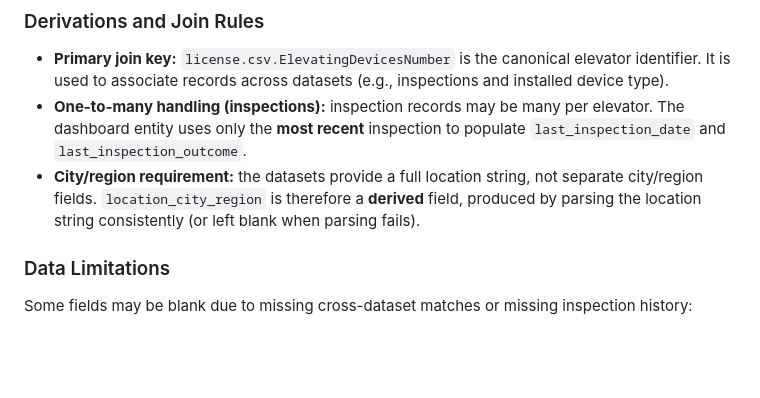
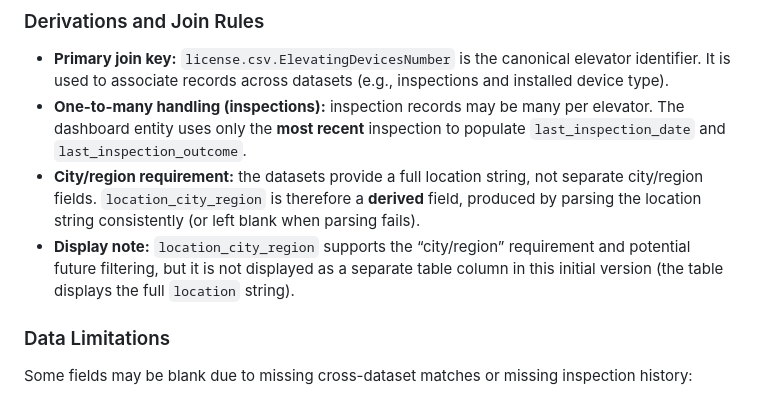
Before and after one commit to j4n1kynt/rocket-elevators-ops-dashboard, a Markdown page: docs/dashboard_spec.md, the part around the change. Drawn GitHub-style; blank space fills up the shorter version.

Commit message:
Add display note for location_city_region

```diff
--- a/docs/dashboard_spec.md
+++ b/docs/dashboard_spec.md
@@ -100,7 +100,7 @@ For each field: name, data type, source (dataset + column), and description.
 - **Primary join key:** `license.csv.ElevatingDevicesNumber` is the canonical elevator identifier. It is used to associate records across datasets (e.g., inspections and installed device type).
 - **One-to-many handling (inspections):** inspection records may be many per elevator. The dashboard entity uses only the **most recent** inspection to populate `last_inspection_date` and `last_inspection_outcome`.
 - **City/region requirement:** the datasets provide a full location string, not separate city/region fields. `location_city_region` is therefore a **derived** field, produced by parsing the location string consistently (or left blank when parsing fails).
-
+- **Display note:** `location_city_region` supports the “city/region” requirement and potential future filtering, but it is not displayed as a separate table column in this initial version (the table displays the full `location` string).
 
 ### Data Limitations
 
```
